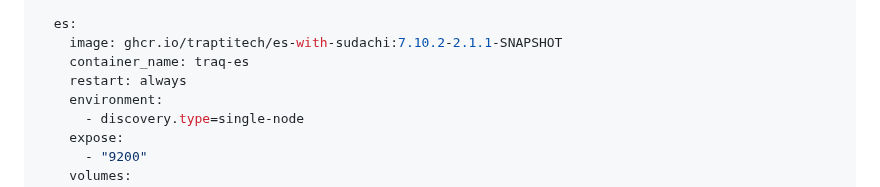
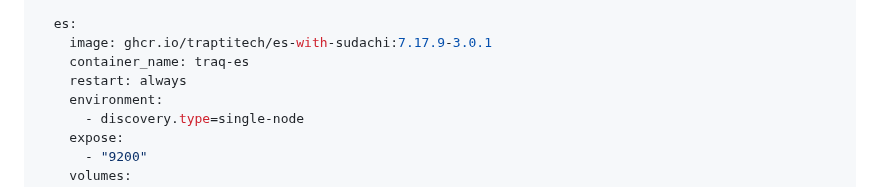
Before and after one commit to traPtitech/traQ, a Markdown page: docs/deployment.md, the part around the change. GitHub-like rendering.

Commit message:
Update es version in doc

```diff
--- a/docs/deployment.md
+++ b/docs/deployment.md
@@ -397,7 +397,7 @@ services:
       - db:/var/lib/mysql
 
   es:
-    image: ghcr.io/traptitech/es-with-sudachi:7.10.2-2.1.1-SNAPSHOT
+    image: ghcr.io/traptitech/es-with-sudachi:7.17.9-3.0.1
     container_name: traq-es
     restart: always
     environment:
```
